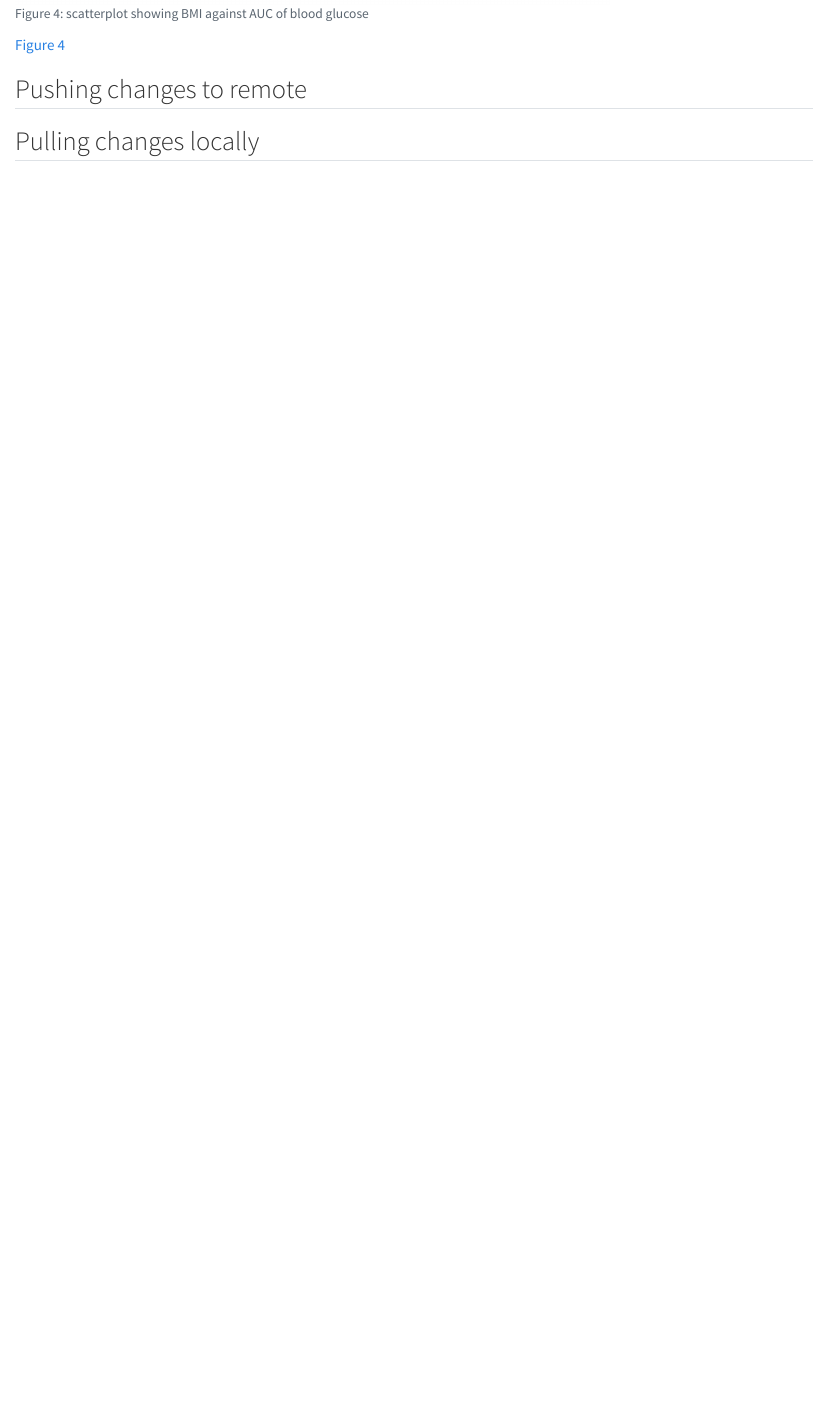
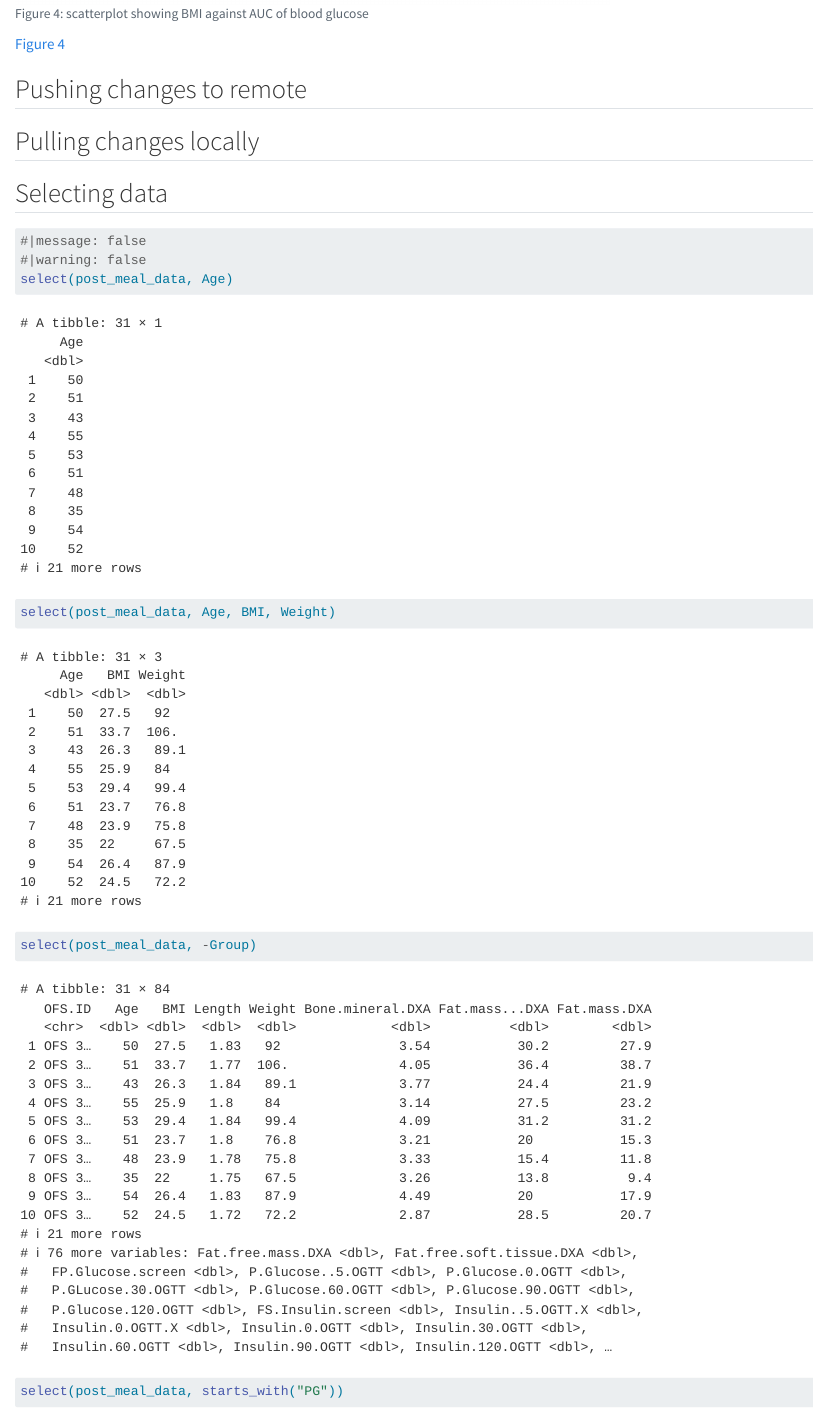
Before and after one commit to JBJE0088/LearningR, a Quarto document (docs/learning.qmd): the page in a window 1100 px wide, from 10060 px down before the commit and from 10100 px down after it, so that both start at the same text. Rendered offline with R 4.5, knitr and Pandoc in place of Quarto, with nearby package versions.

Commit message:
Trying select functions

```diff
--- a/docs/learning.qmd
+++ b/docs/learning.qmd
@@ -141,3 +143,6 @@ ggplot(post_meal_data, aes(x = glykemi)) +
 ## Pushing changes to remote
 
 ## Pulling changes locally
+
+
+## Selecting data
@@ -143,0 +150,9 @@ ggplot(post_meal_data, aes(x = glykemi)) +
+#|message: false
+#|warning: false
+select(post_meal_data, Age)
+
+select(post_meal_data, Age, BMI, Weight)
+
+select(post_meal_data, -Group)
+
+select(post_meal_data, starts_with("PG"))
```
Also changed, not shown: docs/learning.qmd (8 more changed lines), 1 other file.
